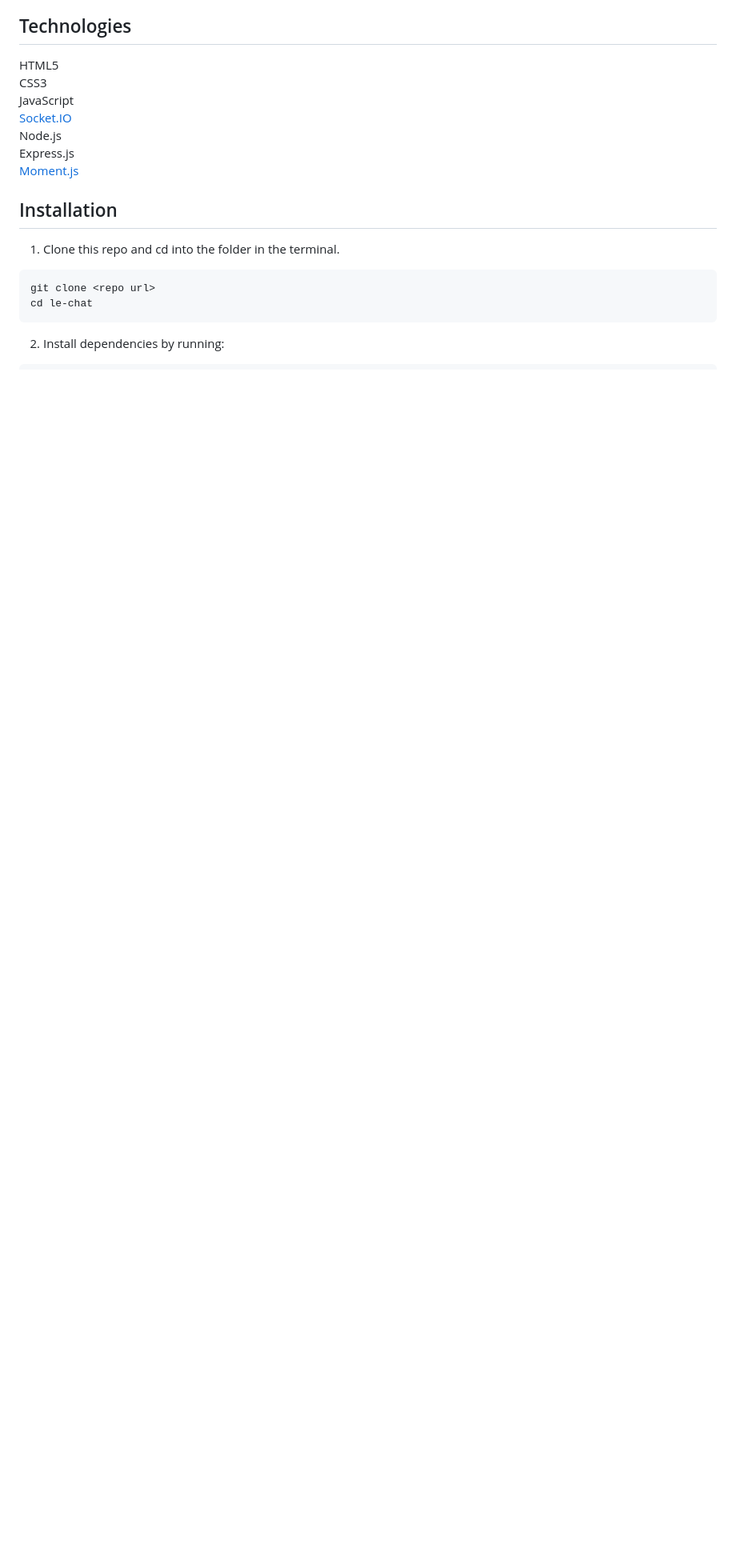
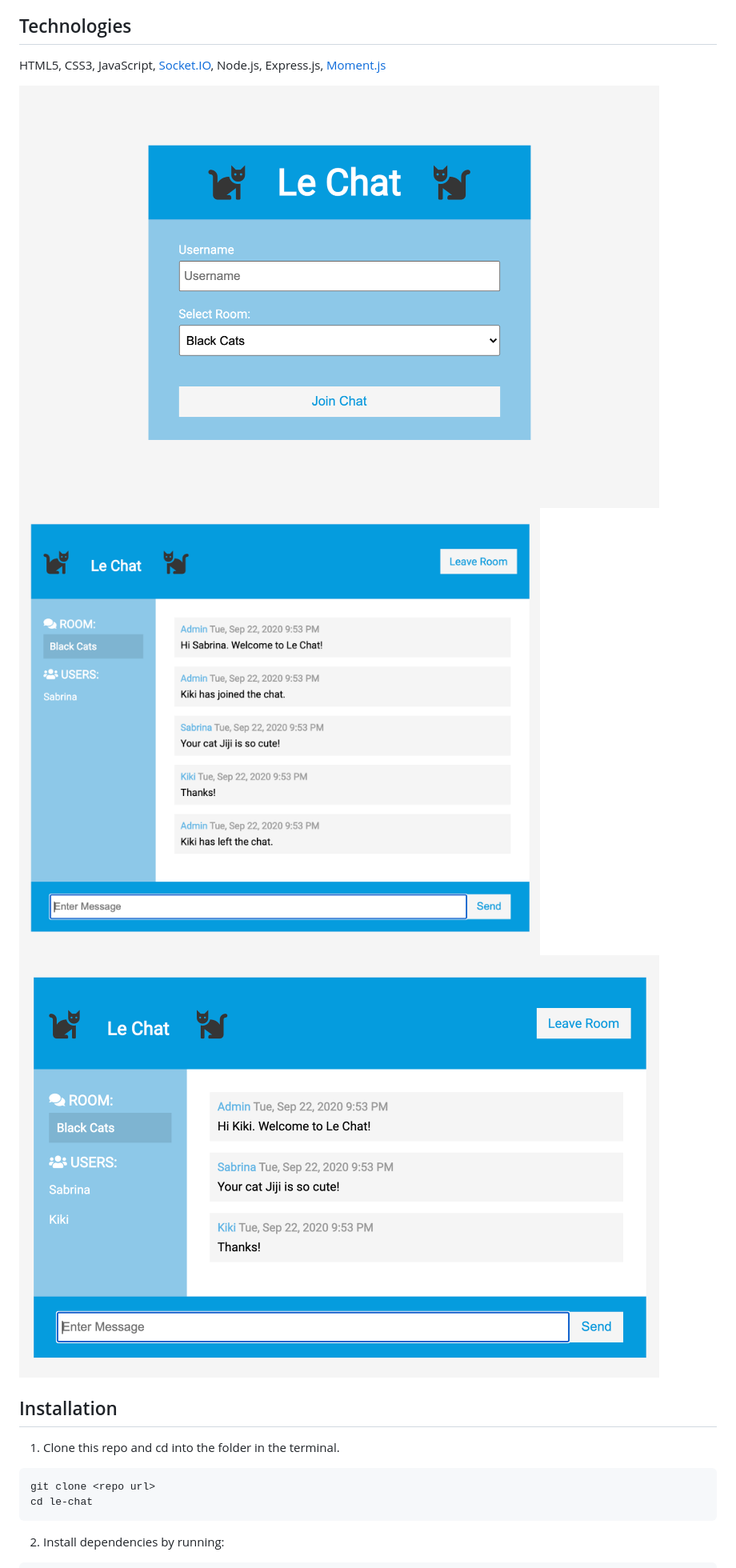
Before and after one commit to 4myc/le-chat, a Markdown page: README.md, the part around the change. Shown: that part at 80% size. Drawn GitHub-style; pictures changed too: public/images/le_chat1.png (added), public/images/le_chat2.png (added), public/images/le_chat3.png (added); blank space fills up the shorter version.

Commit message:
added screenshots to Readme

```diff
--- a/README.md
+++ b/README.md
@@ -10,13 +10,11 @@ User can see other users join or leave the chat room
 
 ## Technologies
 
-HTML5
-CSS3
-JavaScript
-[Socket.IO](https://socket.io/)
-Node.js
-Express.js
-[Moment.js](https://momentjs.com/)
+HTML5, CSS3, JavaScript, [Socket.IO](https://socket.io/), Node.js, Express.js, [Moment.js](https://momentjs.com/)
+
+<img src="public/images/le_chat1.png" width="800px" >
+<img src="public/images/le_chat2.png" width="800px" >
+<img src="public/images/le_chat3.png" width="800px" >
 
 ## Installation
 
```
